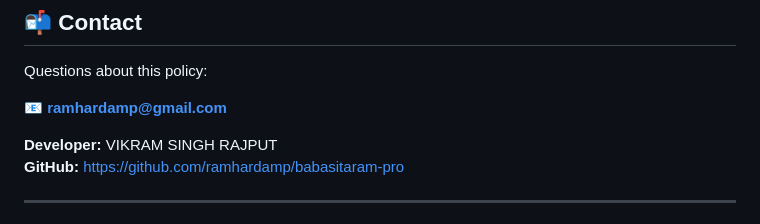
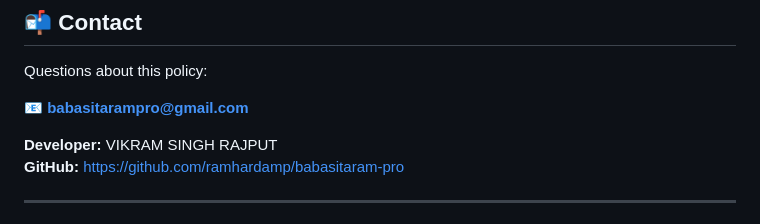
Before and after one commit to ramhardamp/babasitaram-pro, a Markdown page: PRIVACY.md, the part around the change. Rendered like a GitHub page.

Commit message:
Change contact email to babasitarampro@gmail.com
Updated contact email in privacy policy.

```diff
--- a/PRIVACY.md
+++ b/PRIVACY.md
@@ -140,7 +140,7 @@ The "Last updated" date at the top of this page will also be revised.
 
 Questions about this policy:
 
-📧 **ramhardamp@gmail.com**
+📧 **babasitarampro@gmail.com**
 
 **Developer:** VIKRAM SINGH RAJPUT
 **GitHub:** [https://github.com/ramhardamp/babasitaram-pro](https://github.com/ramhardamp/babasitaram-pro)
```
